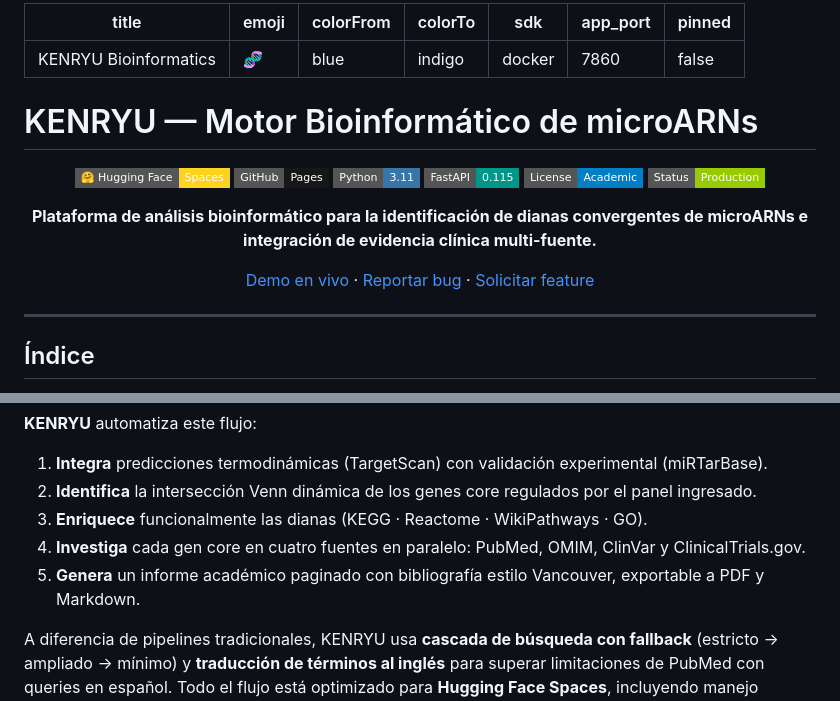
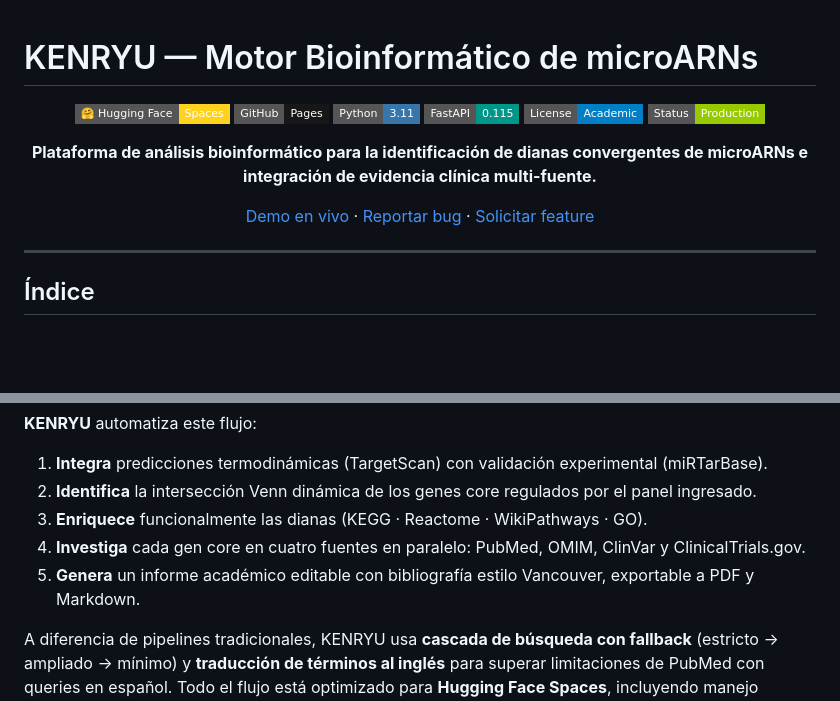
Before and after one commit to abrangel/Kenryu, a Markdown page: README.md, 2 parts joined by grey strips. GitHub-like rendering; badges without logos; blank space fills up the shorter version.

Commit message:
Revise README content and links for accuracy
Updated links and modified text in the README.

```diff
--- a/README.md
+++ b/README.md
@@ -1,13 +1,3 @@
----
-title: KENRYU Bioinformatics
-emoji: 🧬
-colorFrom: blue
-colorTo: indigo
-sdk: docker
-app_port: 7860
-pinned: false
----
-
 # KENRYU — Motor Bioinformático de microARNs
 
 <div align="center">
@@ -57,7 +47,7 @@ Los microARNs (miRNAs) son reguladores post-transcripcionales que controlan la e
 2. **Identifica** la intersección Venn dinámica de los genes core regulados por el panel ingresado.
 3. **Enriquece** funcionalmente las dianas (KEGG · Reactome · WikiPathways · GO).
 4. **Investiga** cada gen core en cuatro fuentes en paralelo: PubMed, OMIM, ClinVar y ClinicalTrials.gov.
-5. **Genera** un informe académico paginado con bibliografía estilo Vancouver, exportable a PDF y Markdown.
+5. **Genera** un informe académico editable con bibliografía estilo Vancouver, exportable a PDF y Markdown.
 
 A diferencia de pipelines tradicionales, KENRYU usa **cascada de búsqueda con fallback** (estricto → ampliado → mínimo) y **traducción de términos al inglés** para superar limitaciones de PubMed con queries en español. Todo el flujo está optimizado para **Hugging Face Spaces**, incluyendo manejo robusto de rate-limits de NCBI eUtils.
 
```
Also changed, not shown: other parts of README.md (+1 -1 lines).
